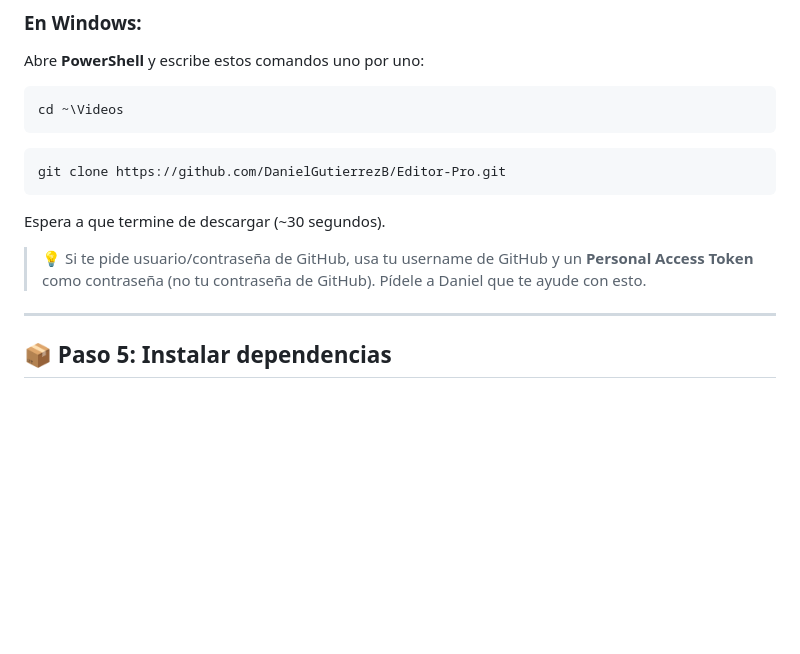
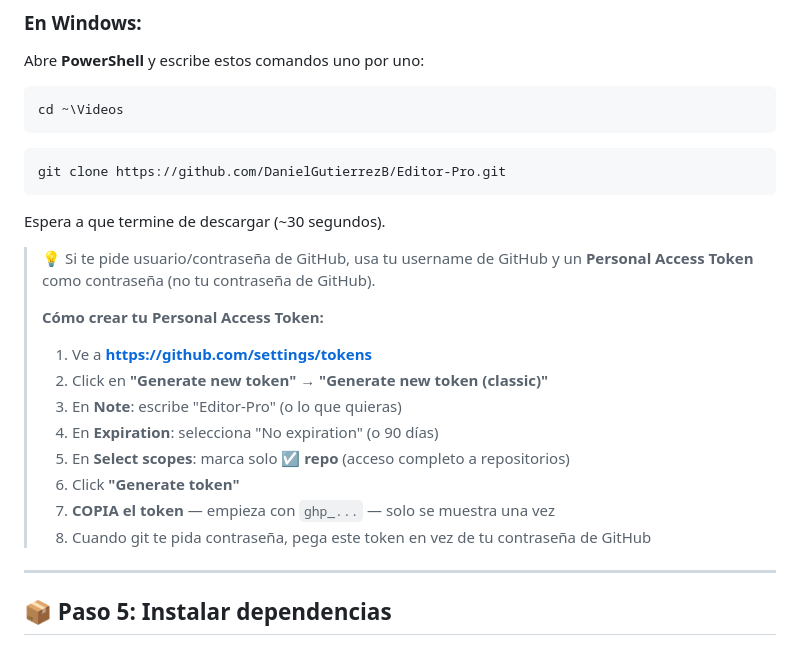
Before and after one commit to DanielGutierrezB/Editor-Pro, a Markdown page: INSTALL.md, the part around the change. Drawn GitHub-style; blank space fills up the shorter version.

Commit message:
INSTALL.md: add step-by-step to create GitHub Personal Access Token

````diff
--- a/INSTALL.md
+++ b/INSTALL.md
@@ -132,7 +132,17 @@ git clone https://github.com/DanielGutierrezB/Editor-Pro.git
 ```
 Espera a que termine de descargar (~30 segundos).
 
-> 💡 Si te pide usuario/contraseña de GitHub, usa tu username de GitHub y un **Personal Access Token** como contraseña (no tu contraseña de GitHub). Pídele a Daniel que te ayude con esto.
+> 💡 Si te pide usuario/contraseña de GitHub, usa tu username de GitHub y un **Personal Access Token** como contraseña (no tu contraseña de GitHub).
+>
+> **Cómo crear tu Personal Access Token:**
+> 1. Ve a **https://github.com/settings/tokens**
+> 2. Click en **"Generate new token"** → **"Generate new token (classic)"**
+> 3. En **Note**: escribe "Editor-Pro" (o lo que quieras)
+> 4. En **Expiration**: selecciona "No expiration" (o 90 días)
+> 5. En **Select scopes**: marca solo ☑️ **repo** (acceso completo a repositorios)
+> 6. Click **"Generate token"**
+> 7. **COPIA el token** — empieza con `ghp_...` — solo se muestra una vez
+> 8. Cuando git te pida contraseña, pega este token en vez de tu contraseña de GitHub
 
 ---
 
````
